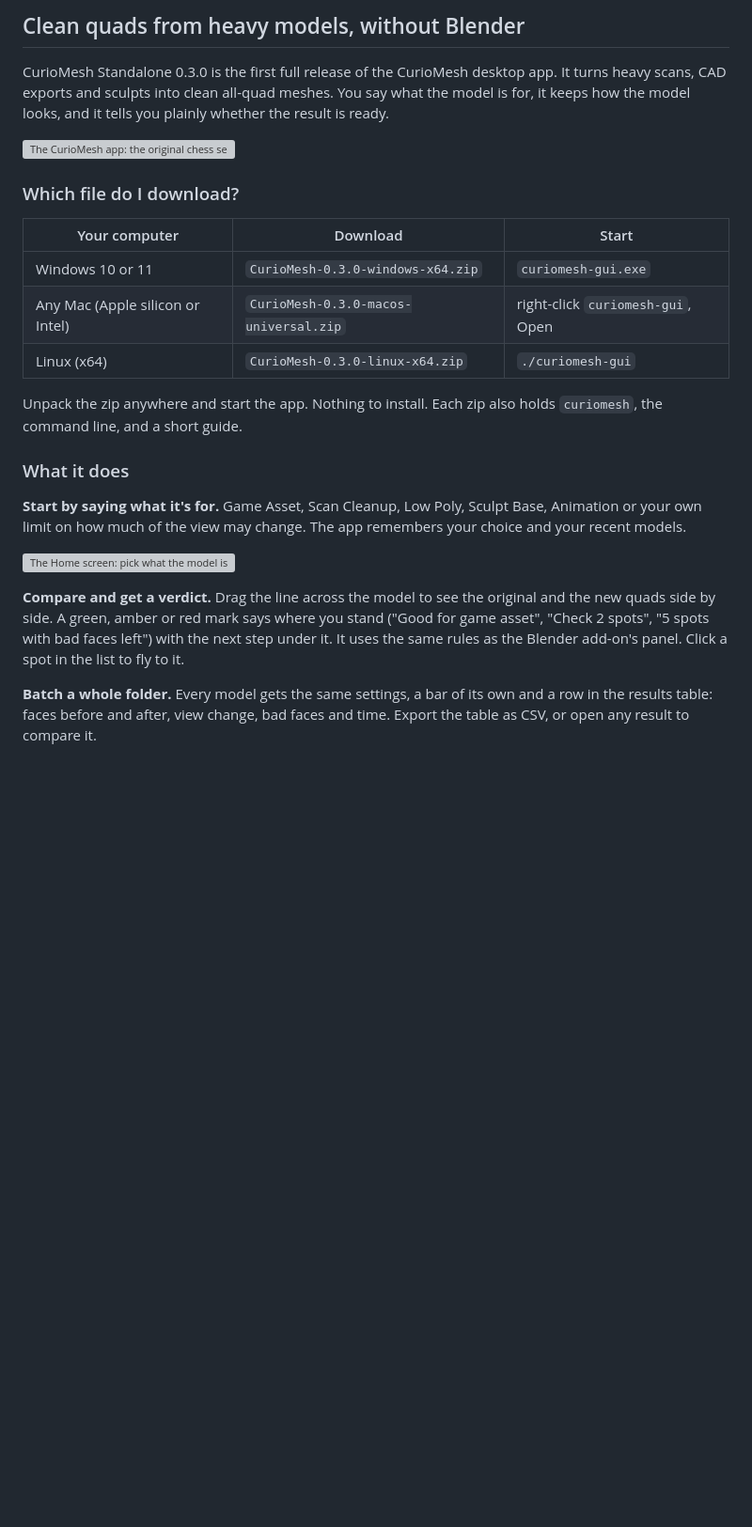
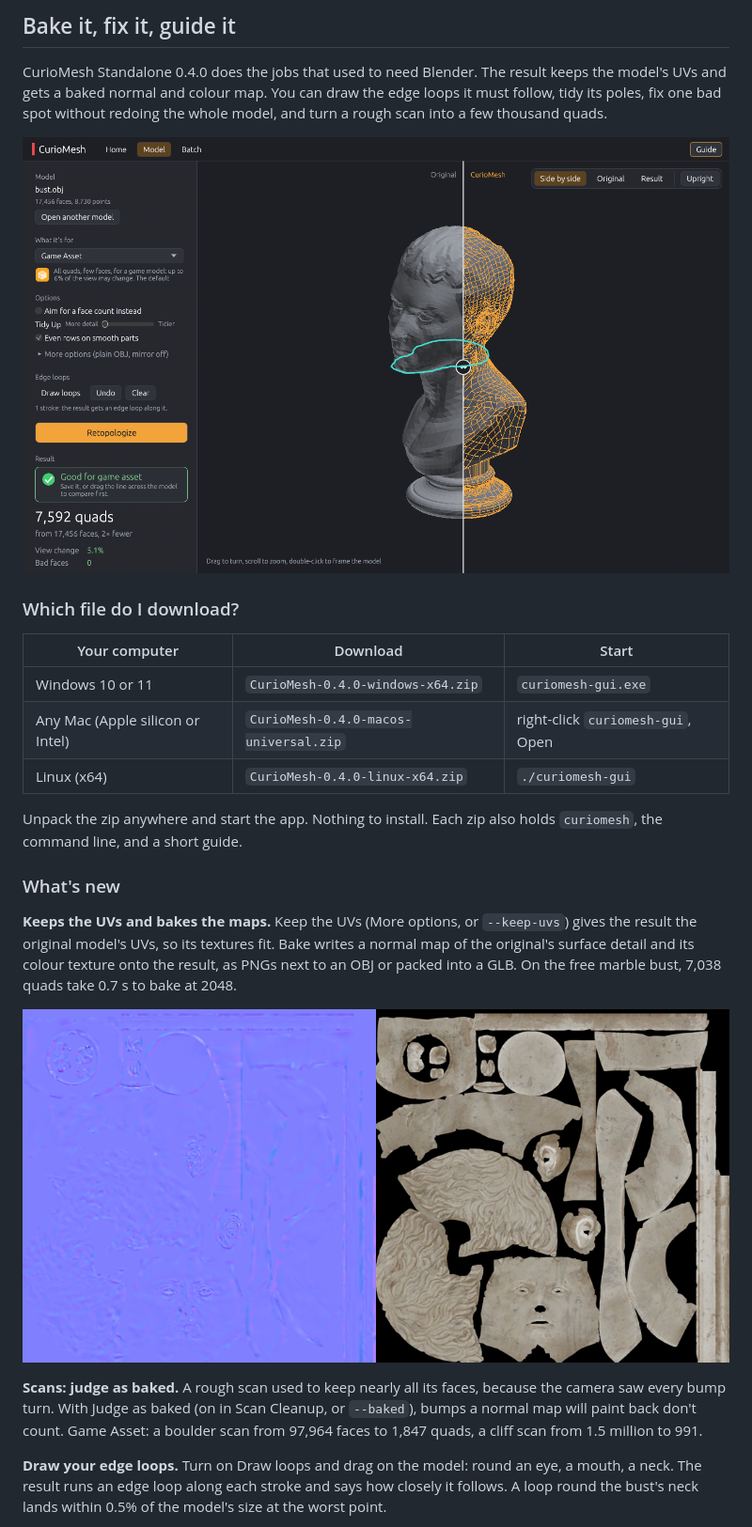
Before and after one commit to CurioCrafter/CurioMesh, a Markdown page: standalone/RELEASE_NOTES.md, the part around one of its changes. Shown at 94% size. GitHub-like rendering; pictures changed too: docs/images/standalone_bake.png (added), docs/images/standalone_loops.png (added); blank space fills up the shorter version; grey boxes are pictures that could not be loaded.

```diff
--- a/standalone/RELEASE_NOTES.md
+++ b/standalone/RELEASE_NOTES.md
@@ -1,26 +1,26 @@
-## Clean quads from heavy models, without Blender
+## Bake it, fix it, guide it
 
-CurioMesh Standalone 0.3.0 is the first full release of the CurioMesh desktop app. It turns heavy scans, CAD exports and sculpts into clean all-quad meshes. You say what the model is for, it keeps how the model looks, and it tells you plainly whether the result is ready.
+CurioMesh Standalone 0.4.0 does the jobs that used to need Blender. The result keeps the model's UVs and gets a baked normal and colour map. You can draw the edge loops it must follow, tidy its poles, fix one bad spot without redoing the whole model, and turn a rough scan into a few thousand quads.
 
-![The CurioMesh app: the original chess set on the left, its 5,717 new quads on the right, and the verdict "Good for game asset"](https://raw.githubusercontent.com/CurioCrafter/CurioMesh/standalone-v0.3.0/docs/images/standalone_app.png)
+![Drawing a loop round the bust's neck: the result follows it, 7,592 quads, "Good for game asset"](https://raw.githubusercontent.com/CurioCrafter/CurioMesh/standalone-v0.4.0/docs/images/standalone_loops.png)
 
 ### Which file do I download?
 
 | Your computer | Download | Start |
 |---|---|---|
-| Windows 10 or 11 | `CurioMesh-0.3.0-windows-x64.zip` | `curiomesh-gui.exe` |
-| Any Mac (Apple silicon or Intel) | `CurioMesh-0.3.0-macos-universal.zip` | right-click `curiomesh-gui`, Open |
-| Linux (x64) | `CurioMesh-0.3.0-linux-x64.zip` | `./curiomesh-gui` |
+| Windows 10 or 11 | `CurioMesh-0.4.0-windows-x64.zip` | `curiomesh-gui.exe` |
+| Any Mac (Apple silicon or Intel) | `CurioMesh-0.4.0-macos-universal.zip` | right-click `curiomesh-gui`, Open |
+| Linux (x64) | `CurioMesh-0.4.0-linux-x64.zip` | `./curiomesh-gui` |
 
 Unpack the zip anywhere and start the app. Nothing to install. Each zip also holds `curiomesh`, the command line, and a short guide.
 
-### What it does
+### What's new
 
-**Start by saying what it's for.** Game Asset, Scan Cleanup, Low Poly, Sculpt Base, Animation or your own limit on how much of the view may change. The app remembers your choice and your recent models.
+**Keeps the UVs and bakes the maps.** Keep the UVs (More options, or `--keep-uvs`) gives the result the original model's UVs, so its textures fit. Bake writes a normal map of the original's surface detail and its colour texture onto the result, as PNGs next to an OBJ or packed into a GLB. On the free marble bust, 7,038 quads take 0.7 s to bake at 2048.
 
-![The Home screen: pick what the model is for, then open a model or batch a folder](https://raw.githubusercontent.com/CurioCrafter/CurioMesh/standalone-v0.3.0/docs/images/standalone_home.png)
+![The marble bust's baked normal map (left) and colour map (right) on the result's UVs](https://raw.githubusercontent.com/CurioCrafter/CurioMesh/standalone-v0.4.0/docs/images/standalone_bake.png)
 
-**Compare and get a verdict.** Drag the line across the model to see the original and the new quads side by side. A green, amber or red mark says where you stand ("Good for game asset", "Check 2 spots", "5 spots with bad faces left") with the next step under it. It uses the same rules as the Blender add-on's panel. Click a spot in the list to fly to it.
+**Scans: judge as baked.** A rough scan used to keep nearly all its faces, because the camera saw every bump turn. With Judge as baked (on in Scan Cleanup, or `--baked`), bumps a normal map will paint back don't count. Game Asset: a boulder scan from 97,964 faces to 1,847 quads, a cliff scan from 1.5 million to 991.
 
-**Batch a whole folder.** Every model gets the same settings, a bar of its own and a row in the results table: faces before and after, view change, bad faces and time. Export the table as CSV, or open any result to compare it.
+**Draw your edge loops.** Turn on Draw loops and drag on the model: round an eye, a mouth, a neck. The result runs an edge loop along each stroke and says how closely it follows. A loop round the bust's neck lands within 0.5% of the model's size at the worst point.
 
```
Also changed, not shown: other parts of standalone/RELEASE_NOTES.md (+8 -25 lines), README.md (+2 -0 lines), standalone/CHANGELOG.md (+1 -1 lines).
